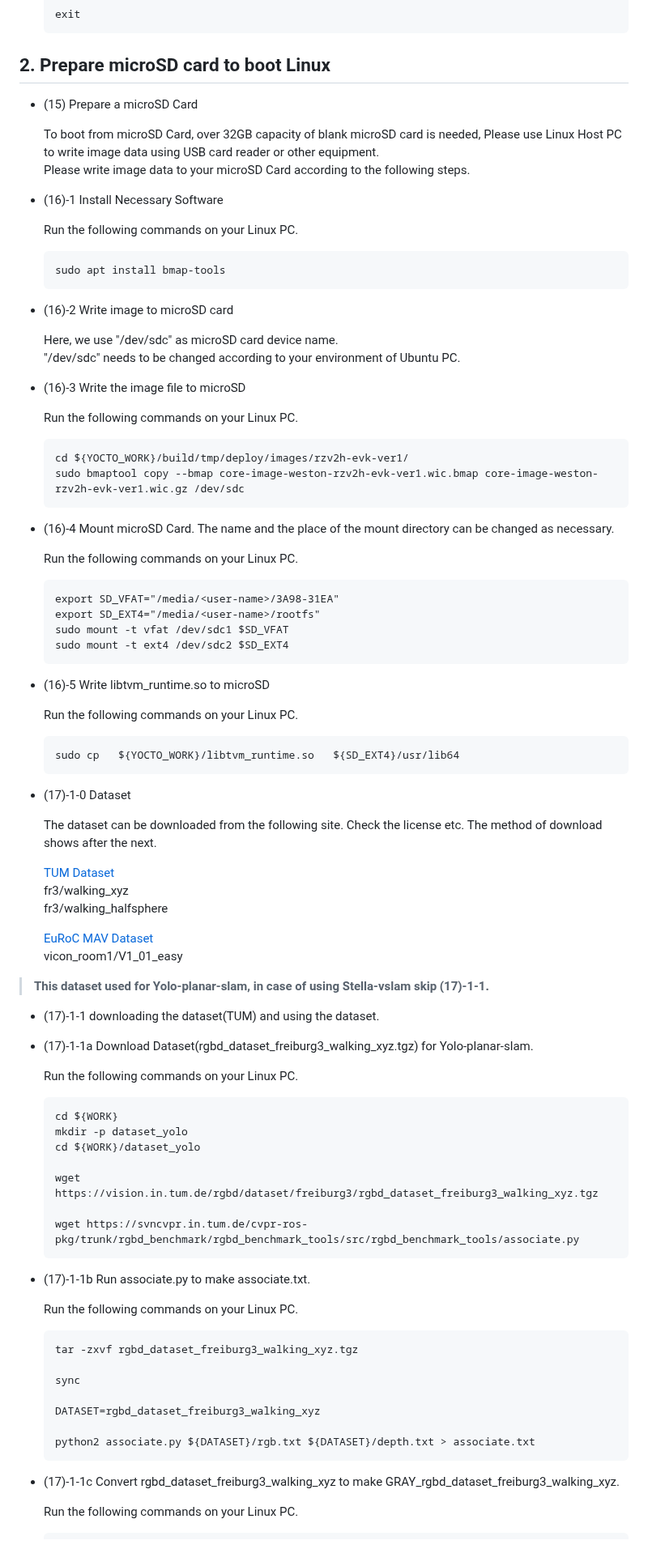
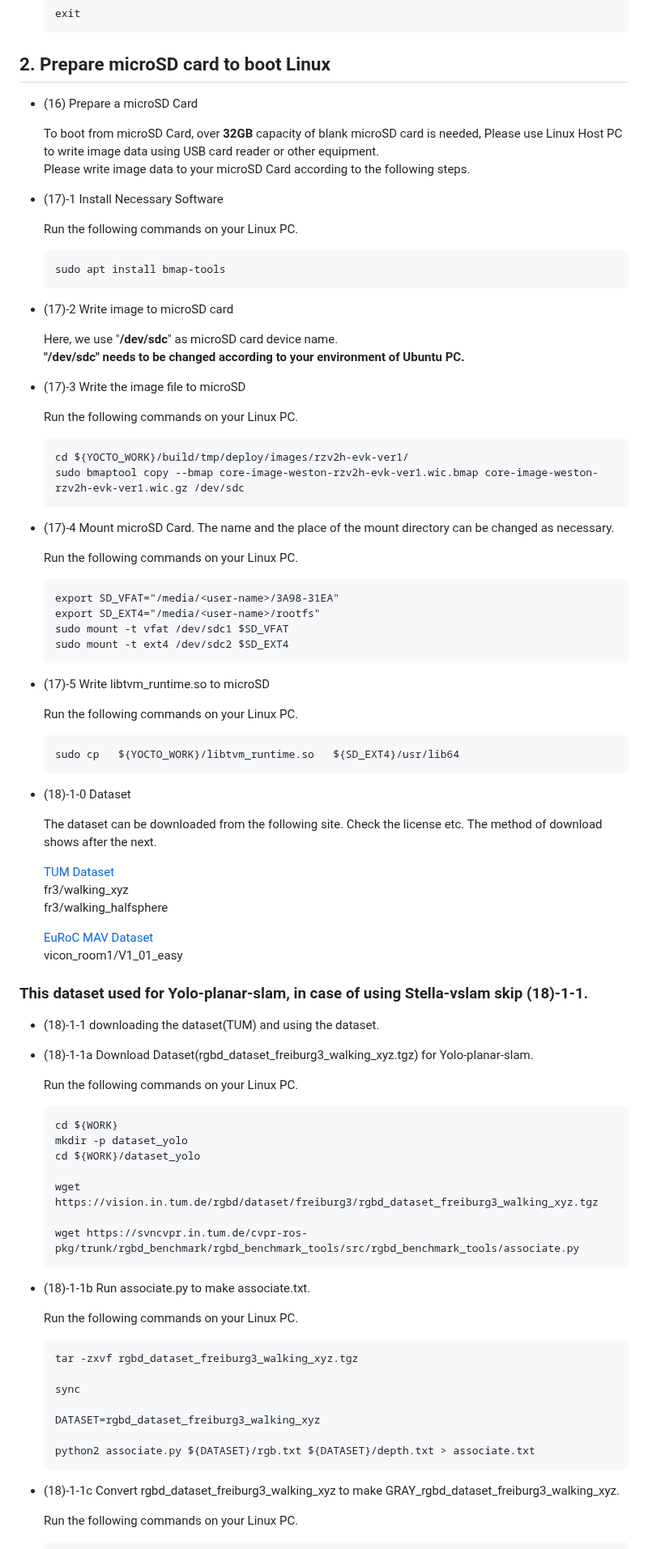
Before and after one commit to ComputermindCorp/yolo-planar-slam-drp, a Markdown page: installguide.md, the part around one of its changes. Shown at 81% size. GitHub-like rendering.

````diff
--- a/installguide.md
+++ b/installguide.md
@@ -806,25 +827,25 @@ If calibrate the USB camera, please refer to the [Calibration guide](calibration
   ```
 
 ## 2. Prepare microSD card to boot Linux
+<a id="step2-1"></a>
+- (16) Prepare a microSD Card
 
-- (15) Prepare a microSD Card
-
-  To boot from microSD Card, over <span style="color: red;">32GB </span >capacity of blank microSD card is needed, Please use Linux Host PC to write image data using USB card reader or other equipment.<br>
+  To boot from microSD Card, over <span style="color: red;">__32GB__ </span >capacity of blank microSD card is needed, Please use Linux Host PC to write image data using USB card reader or other equipment.<br>
   Please write image data to your microSD Card according to the following steps.
-
-- (16)-1 Install Necessary Software
+<a id="step2-2"></a>
+- (17)-1 Install Necessary Software
 
   Run the following commands on your Linux PC.
   ```
   sudo apt install bmap-tools
   ```
 
-- (16)-2 Write image to microSD card
+- (17)-2 Write image to microSD card
 
-  Here, we use "<span style="color: red;">/dev/sdc</span>" as microSD card device name.<br>
-  <span style="color: red;">"/dev/sdc" needs to be changed according to your environment of Ubuntu PC.</span>
+  Here, we use "<span style="color: red;">__/dev/sdc__</span>" as microSD card device name.<br>
+  <span style="color: red;">__"/dev/sdc" needs to be changed according to your environment of Ubuntu PC.__</span>
 
-- (16)-3 Write the image file to microSD
+- (17)-3 Write the image file to microSD
 
   Run the following commands on your Linux PC.
   ```
@@ -832,7 +853,7 @@ If calibrate the USB camera, please refer to the [Calibration guide](calibration
   sudo bmaptool copy --bmap core-image-weston-rzv2h-evk-ver1.wic.bmap core-image-weston-rzv2h-evk-ver1.wic.gz /dev/sdc
   ```
 
-- (16)-4 Mount microSD Card. The name and the place of the mount directory can be changed as necessary.
+- (17)-4 Mount microSD Card. The name and the place of the mount directory can be changed as necessary.
 
   Run the following commands on your Linux PC.
   ```
@@ -842,14 +863,16 @@ If calibrate the USB camera, please refer to the [Calibration guide](calibration
   sudo mount -t ext4 /dev/sdc2 $SD_EXT4
   ```
 
-- (16)-5 Write libtvm_runtime.so to microSD
+- (17)-5 Write libtvm_runtime.so to microSD
 
   Run the following commands on your Linux PC.
   ```
   sudo cp   ${YOCTO_WORK}/libtvm_runtime.so   ${SD_EXT4}/usr/lib64
   ```
 
-- (17)-1-0 Dataset
+<a id="step2-3"></a>
+
+- (18)-1-0 Dataset
 
   The dataset can be downloaded from the following site.
   Check the license etc.
@@ -862,11 +885,11 @@ If calibrate the USB camera, please refer to the [Calibration guide](calibration
   [EuRoC MAV Dataset](https://projects.asl.ethz.ch/datasets/doku.php?id=kmavvisualinertialdatasets)<br>
   vicon_room1/V1_01_easy
 
- >__This dataset used for Yolo-planar-slam, in case of using Stella-vslam skip (17)-1-1.__
+ ### This dataset used for Yolo-planar-slam, in case of using Stella-vslam skip (18)-1-1.
 
-- (17)-1-1 downloading the dataset(TUM) and using the dataset.
+- (18)-1-1 downloading the dataset(TUM) and using the dataset.
 
-- (17)-1-1a Download Dataset(rgbd_dataset_freiburg3_walking_xyz.tgz) for Yolo-planar-slam.
+- (18)-1-1a Download Dataset(rgbd_dataset_freiburg3_walking_xyz.tgz) for Yolo-planar-slam.
 
   Run the following commands on your Linux PC.
   ```
@@ -879,7 +902,7 @@ If calibrate the USB camera, please refer to the [Calibration guide](calibration
   wget https://svncvpr.in.tum.de/cvpr-ros-pkg/trunk/rgbd_benchmark/rgbd_benchmark_tools/src/rgbd_benchmark_tools/associate.py
   ```
 
-- (17)-1-1b Run associate.py to make associate.txt.
+- (18)-1-1b Run associate.py to make associate.txt.
 
   Run the following commands on your Linux PC.
   ```
@@ -892,7 +915,7 @@ If calibrate the USB camera, please refer to the [Calibration guide](calibration
   python2 associate.py ${DATASET}/rgb.txt ${DATASET}/depth.txt > associate.txt
   ```
 
-- (17)-1-1c Convert rgbd_dataset_freiburg3_walking_xyz to make GRAY_rgbd_dataset_freiburg3_walking_xyz.
+- (18)-1-1c Convert rgbd_dataset_freiburg3_walking_xyz to make GRAY_rgbd_dataset_freiburg3_walking_xyz.
 
   Run the following commands on your Linux PC.
   ```
````
Also changed, not shown: other parts of installguide.md (+182 -157 lines).
